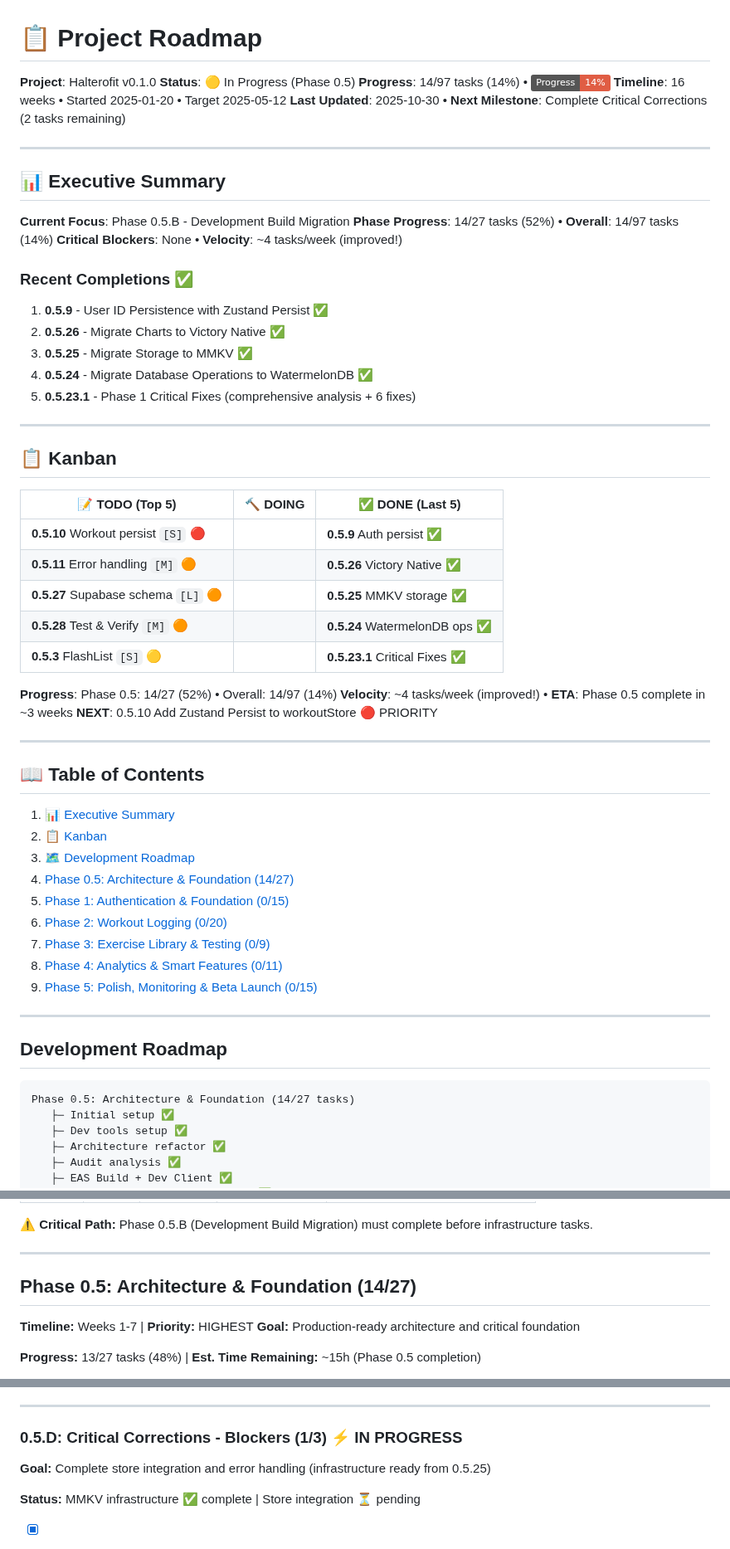
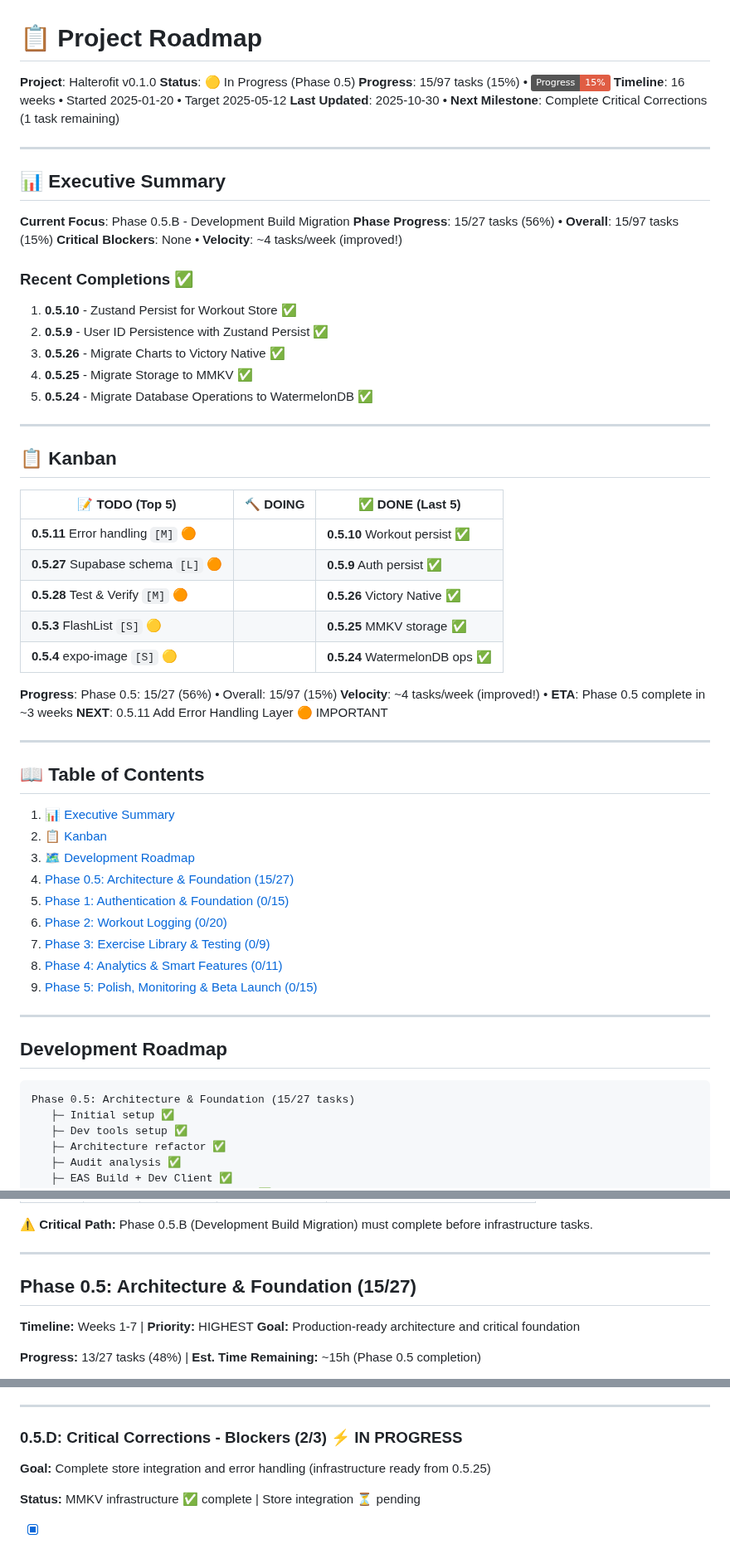
Before and after one commit to Kamaiko/Fitness-Tracker-App, a Markdown page: docs/TASKS.md, 3 parts joined by grey strips. Shown at 83% size. Drawn GitHub-style; badges without logos.

Commit message:
docs(tasks): Mark 0.5.10 complete - Workout persist implemented
16-level cascade update for task 0.5.10 completion:

Core Updates (1-3):
- Task checkbox marked [x]
- Phase progress: 14/27 → 15/27 (56%)
- Overall progress: 14/97 → 15/97 (15%)

Visual Updates (4-9):
- Kanban: Moved 0.5.10 to DONE column
- Kanban TODO: Updated with 0.5.11, 0.5.27, 0.5.28, 0.5.3, 0.5.4
- Kanban DONE: 0.5.10, 0.5.9, 0.5.26, 0.5.25, 0.5.24
- Kanban NEXT: Updated to 0.5.11 (Error Handling)

Metadata Updates (10-13):
- Recent Completions: Added 0.5.10 (rotated list)
- Next Milestone: Critical Corrections (1 remaining)
- Subsection 0.5.D: 1/3 → 2/3 (IN PROGRESS)

Strategic Updates (14-16):
- TOC: Phase 0.5 count updated (14/27 → 15/27)
- Development Roadmap: Updated phase count
- Phase header: Updated to 15/27

Refs: ee71c66 (implementation commit)

````diff
--- a/docs/TASKS.md
+++ b/docs/TASKS.md
@@ -2,25 +2,25 @@
 
 **Project**: Halterofit v0.1.0
 **Status**: 🟡 In Progress (Phase 0.5)
-**Progress**: 14/97 tasks (14%) • ![](https://img.shields.io/badge/Progress-14%25-red)
+**Progress**: 15/97 tasks (15%) • ![](https://img.shields.io/badge/Progress-15%25-red)
 **Timeline**: 16 weeks • Started 2025-01-20 • Target 2025-05-12
-**Last Updated**: 2025-10-30 • **Next Milestone**: Complete Critical Corrections (2 tasks remaining)
+**Last Updated**: 2025-10-30 • **Next Milestone**: Complete Critical Corrections (1 task remaining)
 
 ---
 
 ## 📊 Executive Summary
 
 **Current Focus**: Phase 0.5.B - Development Build Migration
-**Phase Progress**: 14/27 tasks (52%) • **Overall**: 14/97 tasks (14%)
+**Phase Progress**: 15/27 tasks (56%) • **Overall**: 15/97 tasks (15%)
 **Critical Blockers**: None • **Velocity**: ~4 tasks/week (improved!)
 
 ### Recent Completions ✅
 
-1. **0.5.9** - User ID Persistence with Zustand Persist ✅
-2. **0.5.26** - Migrate Charts to Victory Native ✅
-3. **0.5.25** - Migrate Storage to MMKV ✅
-4. **0.5.24** - Migrate Database Operations to WatermelonDB ✅
-5. **0.5.23.1** - Phase 1 Critical Fixes (comprehensive analysis + 6 fixes)
+1. **0.5.10** - Zustand Persist for Workout Store ✅
+2. **0.5.9** - User ID Persistence with Zustand Persist ✅
+3. **0.5.26** - Migrate Charts to Victory Native ✅
+4. **0.5.25** - Migrate Storage to MMKV ✅
+5. **0.5.24** - Migrate Database Operations to WatermelonDB ✅
 
 ---
 
@@ -28,15 +28,15 @@
 
 | 📝 TODO (Top 5)                     | 🔨 DOING | ✅ DONE (Last 5)               |
 | ----------------------------------- | -------- | ------------------------------ |
-| **0.5.10** Workout persist `[S]` 🔴 |          | **0.5.9** Auth persist ✅      |
-| **0.5.11** Error handling `[M]` 🟠  |          | **0.5.26** Victory Native ✅   |
-| **0.5.27** Supabase schema `[L]` 🟠 |          | **0.5.25** MMKV storage ✅     |
-| **0.5.28** Test & Verify `[M]` 🟠   |          | **0.5.24** WatermelonDB ops ✅ |
-| **0.5.3** FlashList `[S]` 🟡        |          | **0.5.23.1** Critical Fixes ✅ |
+| **0.5.11** Error handling `[M]` 🟠  |          | **0.5.10** Workout persist ✅  |
+| **0.5.27** Supabase schema `[L]` 🟠 |          | **0.5.9** Auth persist ✅      |
+| **0.5.28** Test & Verify `[M]` 🟠   |          | **0.5.26** Victory Native ✅   |
+| **0.5.3** FlashList `[S]` 🟡        |          | **0.5.25** MMKV storage ✅     |
+| **0.5.4** expo-image `[S]` 🟡       |          | **0.5.24** WatermelonDB ops ✅ |
 
-**Progress**: Phase 0.5: 14/27 (52%) • Overall: 14/97 (14%)
+**Progress**: Phase 0.5: 15/27 (56%) • Overall: 15/97 (15%)
 **Velocity**: ~4 tasks/week (improved!) • **ETA**: Phase 0.5 complete in ~3 weeks
-**NEXT**: 0.5.10 Add Zustand Persist to workoutStore 🔴 PRIORITY
+**NEXT**: 0.5.11 Add Error Handling Layer 🟠 IMPORTANT
 
 ---
 
@@ -45,7 +45,7 @@
 1. [📊 Executive Summary](#-executive-summary)
 2. [📋 Kanban](#-kanban)
 3. [🗺️ Development Roadmap](#development-roadmap)
-4. [Phase 0.5: Architecture & Foundation (14/27)](#phase-05-architecture--foundation-1427)
+4. [Phase 0.5: Architecture & Foundation (15/27)](#phase-05-architecture--foundation-1527)
 5. [Phase 1: Authentication & Foundation (0/15)](#phase-1-authentication--foundation-015)
 6. [Phase 2: Workout Logging (0/20)](#phase-2-workout-logging-020)
 7. [Phase 3: Exercise Library & Testing (0/9)](#phase-3-exercise-library--testing-09)
@@ -57,7 +57,7 @@
 ## Development Roadmap
 
 ```
-Phase 0.5: Architecture & Foundation (14/27 tasks)
+Phase 0.5: Architecture & Foundation (15/27 tasks)
    ├─ Initial setup ✅
    ├─ Dev tools setup ✅
    ├─ Architecture refactor ✅
@@ -125,7 +125,7 @@ Phase 6: Polish & Launch (0/9 tasks)
 
 ---
 
-## Phase 0.5: Architecture & Foundation (14/27)
+## Phase 0.5: Architecture & Foundation (15/27)
 
 **Timeline:** Weeks 1-7 | **Priority:** HIGHEST
 **Goal:** Production-ready architecture and critical foundation
@@ -265,7 +265,7 @@ Phase 6: Polish & Launch (0/9 tasks)
 
 ---
 
-### 0.5.D: Critical Corrections - Blockers (1/3) ⚡ IN PROGRESS
+### 0.5.D: Critical Corrections - Blockers (2/3) ⚡ IN PROGRESS
 
 **Goal:** Complete store integration and error handling (infrastructure ready from 0.5.25)
 
````
Also changed, not shown: other parts of docs/TASKS.md (+1 -1 lines).
